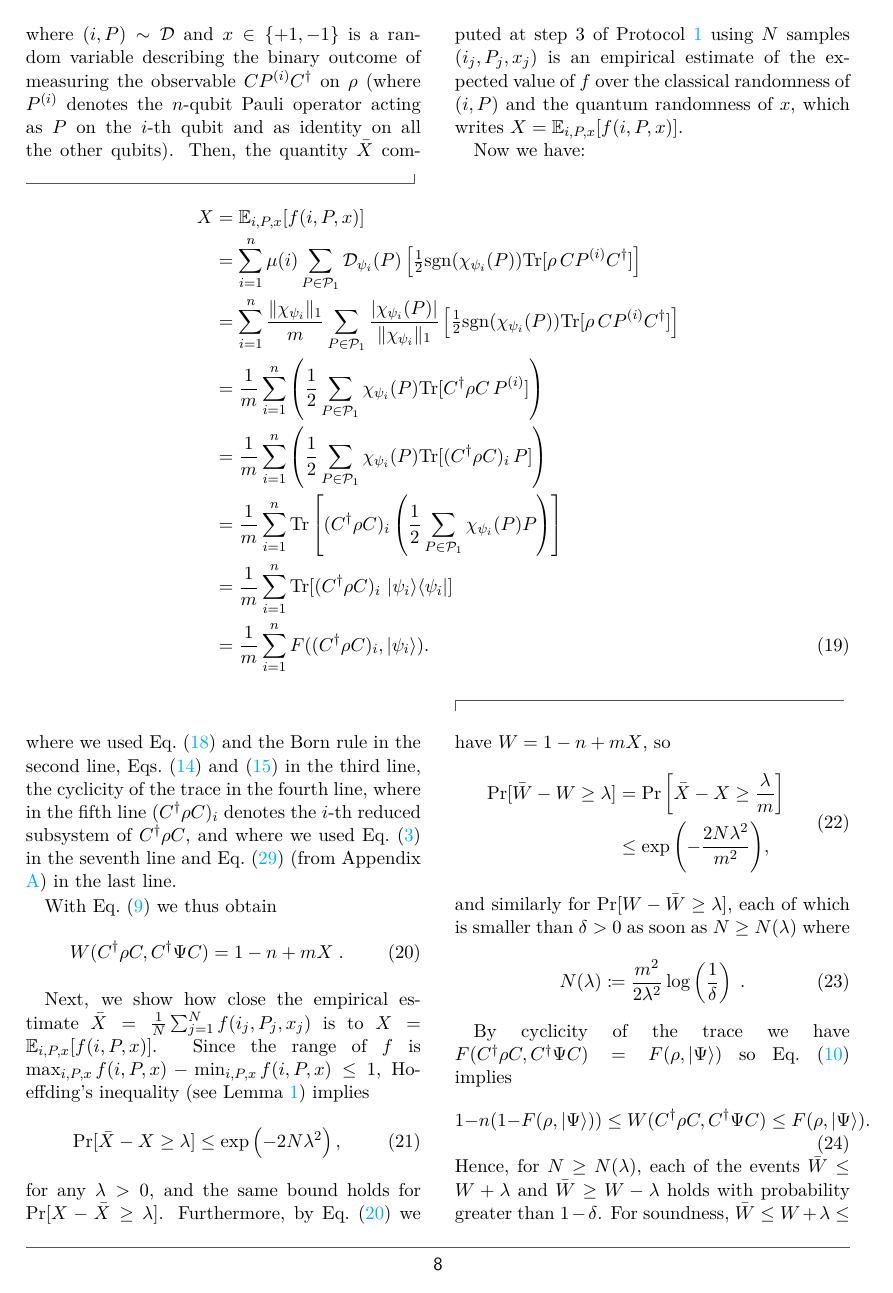
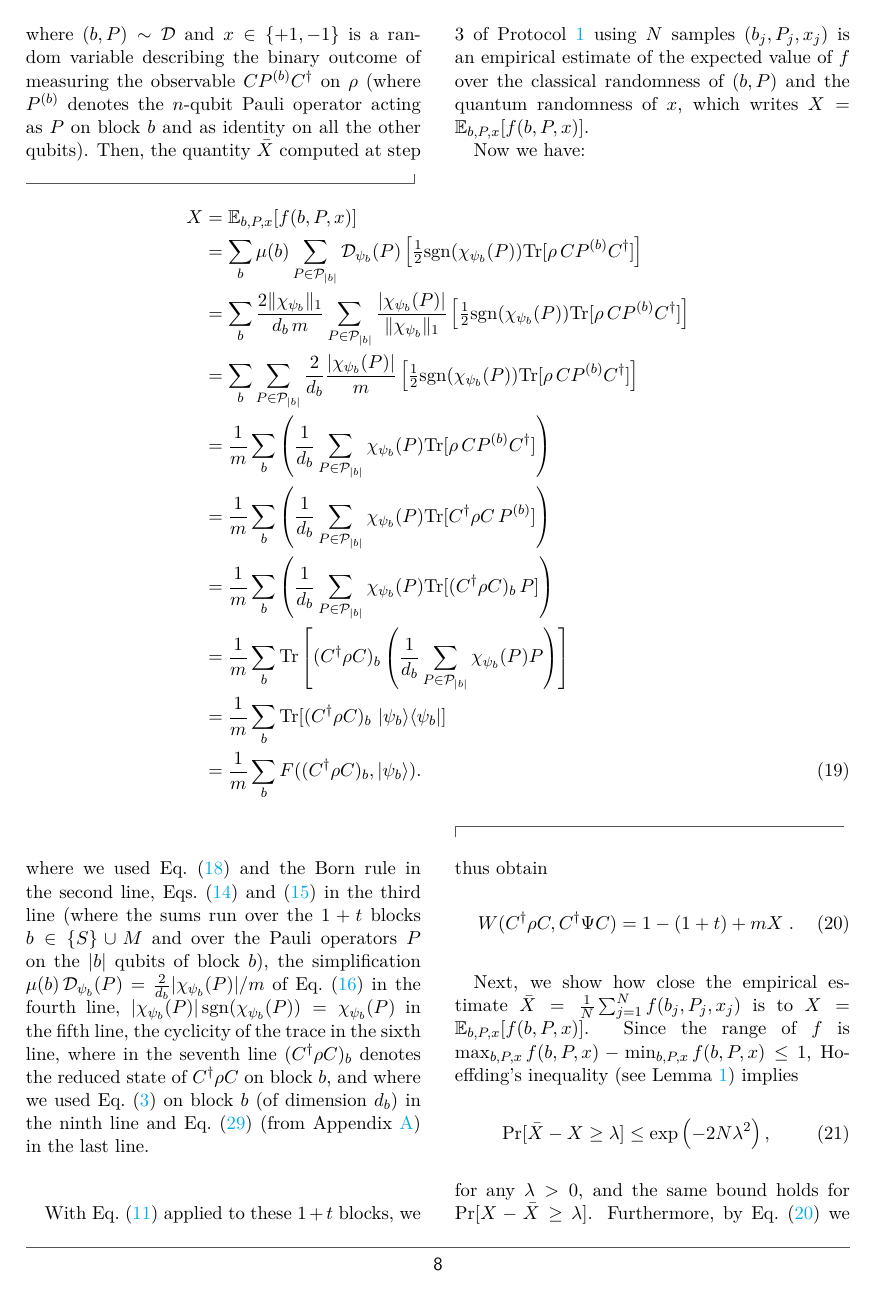
Before and after one commit to jemappellesami/DV-Verif, a LaTeX document (revision/main.tex): page 8 of 18. Compiled offline with pdfLaTeX.

Commit message:
R1.2, point 7: proof of Theorem 1 on blocks
Same proof with blocks b in {S} u M instead of qubits; the derivation
writes mu(b) and D_psi_b with their l1-norms, then the simplification of
Eq. (DpsiPi) and |chi| sgn(chi) = chi as separate lines (as asked on v1).
W = 1-(1+t)+mX, robustness with B = 1+t (inequality split over two lines,
which also removes an overfull line of v2), N_iid in
O((1+t)^2/eps^2 log(1/delta)) since m <= 2+t(1+sqrt3).

Co-Authored-By: Claude Opus 5.5 <noreply@anthropic.com>

```diff
--- a/revision/main.tex
+++ b/revision/main.tex
@@ -383,29 +383,31 @@ Without loss of generality, we can write the product state $\bigotimes_{i=1}^n\k
         \begin{equation}
         \label{def_f}
-            f(i,P,x)\coloneqq \tfrac 1 2 \sgn(\chi_{\psi_i}(P)) \times x\;,
+            f(b,P,x)\coloneqq \tfrac 1 2 \sgn(\chi_{\psi_b}(P)) \times x\;,
         \end{equation}
-            where $(i,P)\sim\mathcal D$ and $x\in\{+1, -1\}$ is a random variable describing the binary outcome of measuring the observable $C P^{(i)}C^\dagger$ on $\rho$ (where $P^{(i)}$ denotes the $n$-qubit Pauli operator acting as $P$ on the $i$-th qubit and as identity on all the other qubits). Then, the quantity $\bar X$ computed at step $3$ of Protocol~\ref{protocol:certification} using $N$ samples $(i_j,P_j,x_j)$ is an empirical estimate of the expected value of $f$ over the classical randomness of $(i,P)$ and the quantum randomness of $x$, which writes $X=\mathbb E_{i,P,x}[f(i,P,x)]$.
+            where $(b,P)\sim\mathcal D$ and $x\in\{+1, -1\}$ is a random variable describing the binary outcome of measuring the observable $C P^{(b)}C^\dagger$ on $\rho$ (where $P^{(b)}$ denotes the $n$-qubit Pauli operator acting as $P$ on block $b$ and as identity on all the other qubits). Then, the quantity $\bar X$ computed at step $3$ of Protocol~\ref{protocol:certification} using $N$ samples $(b_j,P_j,x_j)$ is an empirical estimate of the expected value of $f$ over the classical randomness of $(b,P)$ and the quantum randomness of $x$, which writes $X=\mathbb E_{b,P,x}[f(b,P,x)]$.
 
         Now we have:
 \begin{widetext}
 \begin{align}
-    X &= \mathbb E_{i,P,x}[f(i,P,x)] \nonumber \\
-    &= \sum_{i=1}^n \mu(i) \sum_{P \in \mathcal{P}_1} \mathcal{D}_{\psi_i}(P) \left[ \tfrac 1 2 \sgn(\chi_{\psi_i}(P)) \Tr[\rho \, C P^{(i)} C^\dagger] \right] \nonumber \\
-    &= \sum_{i=1}^n \frac{\|\chi_{\psi_i}\|_1}{\np} \sum_{P \in \mathcal{P}_1} \frac{|\chi_{\psi_i}(P)|}{\|\chi_{\psi_i}\|_1} \left[ \tfrac 1 2 \sgn(\chi_{\psi_i}(P)) \Tr[\rho \, C P^{(i)} C^\dagger] \right] \nonumber \\
-    &= \frac{1}{\np} \sum_{i=1}^n \left( \frac{1}{2} \sum_{P \in \mathcal{P}_1} \chi_{\psi_i}(P) \Tr[C^\dagger \rho C \, P^{(i)}] \right) \nonumber \\
-    &= \frac{1}{\np} \sum_{i=1}^n \left( \frac{1}{2} \sum_{P \in \mathcal{P}_1} \chi_{\psi_i}(P) \Tr[(C^\dagger \rho C)_i \, P] \right) \nonumber \\
-    &= \frac{1}{\np} \sum_{i=1}^n \Tr\left[ (C^\dagger \rho C)_i \left( \frac{1}{2} \sum_{P \in \mathcal{P}_1} \chi_{\psi_i}(P) P \right) \right] \nonumber \\
-    &= \frac{1}{\np} \sum_{i=1}^n \Tr[(C^\dagger \rho C)_i \, \ketbra{\psi_i}] \nonumber \\
-    &= \frac{1}{\np} \sum_{i=1}^n F((C^\dagger \rho C)_i, \ket{\psi_i}).
+    X &= \mathbb E_{b,P,x}[f(b,P,x)] \nonumber \\
+    &= \sum_{b} \mu(b) \sum_{P \in \mathcal{P}_{|b|}} \mathcal{D}_{\psi_b}(P) \left[ \tfrac 1 2 \sgn(\chi_{\psi_b}(P)) \Tr[\rho \, C P^{(b)} C^\dagger] \right] \nonumber \\
+    &= \sum_{b} \frac{2\|\chi_{\psi_b}\|_1}{d_b\,\np} \sum_{P \in \mathcal{P}_{|b|}} \frac{|\chi_{\psi_b}(P)|}{\|\chi_{\psi_b}\|_1} \left[ \tfrac 1 2 \sgn(\chi_{\psi_b}(P)) \Tr[\rho \, C P^{(b)} C^\dagger] \right] \nonumber \\
+    &= \sum_{b} \sum_{P \in \mathcal{P}_{|b|}} \frac{2}{d_b}\frac{|\chi_{\psi_b}(P)|}{\np} \left[ \tfrac 1 2 \sgn(\chi_{\psi_b}(P)) \Tr[\rho \, C P^{(b)} C^\dagger] \right] \nonumber \\
+    &= \frac{1}{\np} \sum_{b} \left( \frac{1}{d_b} \sum_{P \in \mathcal{P}_{|b|}} \chi_{\psi_b}(P) \Tr[\rho \, C P^{(b)} C^\dagger] \right) \nonumber \\
+    &= \frac{1}{\np} \sum_{b} \left( \frac{1}{d_b} \sum_{P \in \mathcal{P}_{|b|}} \chi_{\psi_b}(P) \Tr[C^\dagger \rho C \, P^{(b)}] \right) \nonumber \\
+    &= \frac{1}{\np} \sum_{b} \left( \frac{1}{d_b} \sum_{P \in \mathcal{P}_{|b|}} \chi_{\psi_b}(P) \Tr[(C^\dagger \rho C)_b \, P] \right) \nonumber \\
+    &= \frac{1}{\np} \sum_{b} \Tr\left[ (C^\dagger \rho C)_b \left( \frac{1}{d_b} \sum_{P \in \mathcal{P}_{|b|}} \chi_{\psi_b}(P) P \right) \right] \nonumber \\
+    &= \frac{1}{\np} \sum_{b} \Tr[(C^\dagger \rho C)_b \, \ketbra{\psi_b}] \nonumber \\
+    &= \frac{1}{\np} \sum_{b} F((C^\dagger \rho C)_b, \ket{\psi_b}).
 \end{align}
 %
 \end{widetext}
-        where we used Eq.~\eqref{def_f} and the Born rule in the second line, Eqs.~\eqref{mu_i} and~\eqref{Dpsi_iP} in the third line, the cyclicity of the trace in the fourth line, where in the fifth line $(C^\dag\rho C)_i$ denotes the $i$-th reduced subsystem of $C^\dag\rho C$, and where we used Eq.~\eqref{expansion} in the seventh line and Eq.~\eqref{fidover} (from Appendix \ref{sec:prelim}) in the last line.
+        where we used Eq.~\eqref{def_f} and the Born rule in the second line, Eqs.~\eqref{mu_i} and~\eqref{Dpsi_iP} in the third line (where the sums run over the $1+t$ blocks $b\in\{S\}\cup M$ and over the Pauli operators $P$ on the $|b|$ qubits of block $b$), the simplification $\mu(b)\,\pdist_{\psi_b}(P)=\frac{2}{d_b}|\chi_{\psi_b}(P)|/\np$ of Eq.~\eqref{DpsiPi} in the fourth line, $|\chi_{\psi_b}(P)|\,\sgn(\chi_{\psi_b}(P))=\chi_{\psi_b}(P)$ in the fifth line, the cyclicity of the trace in the sixth line, where in the seventh line $(C^\dag\rho C)_b$ denotes the reduced state of $C^\dag\rho C$ on block $b$, and where we used Eq.~\eqref{expansion} on block $b$ (of dimension $d_b$) in the ninth line and Eq.~\eqref{fidover} (from Appendix \ref{sec:prelim}) in the last line.
 
-        With Eq.~\eqref{eq:prelims:witness} we thus obtain
+        With Eq.~\eqref{eq:prelims:blockwitness} applied to these $1+t$ blocks, we thus obtain
         \begin{equation}
             \label{eq:equality witness sum of fid}
-            W(C^\dagger\rho C,C^\dagger\Psi C) = 1-n+\np X\; .
+            W(C^\dagger\rho C,C^\dagger\Psi C) = 1-(1+t)+\np X\; .
         \end{equation}
 
 
@@ -419,7 +421,7 @@ Without loss of generality, we can write the product state $\bigotimes_{i=1}^n\k
             \end{figure*}
 
 
-        Next, we show how close the empirical estimate $\bar X=\frac1N\sum_{j=1}^Nf(i_j,P_j,x_j)$ is to $X=\mathbb E_{i,P,x}[f(i,P,x)]$. Since the range of $f$ is $\max_{i,P,x}f(i,P,x)-\min_{i,P,x}f(i,P,x)\leq1$, Hoeffding's inequality (see Lemma \ref{lemma:prelim:hoeffding}) implies
+        Next, we show how close the empirical estimate $\bar X=\frac1N\sum_{j=1}^Nf(b_j,P_j,x_j)$ is to $X=\mathbb E_{b,P,x}[f(b,P,x)]$. Since the range of $f$ is $\max_{b,P,x}f(b,P,x)-\min_{b,P,x}f(b,P,x)\leq1$, Hoeffding's inequality (see Lemma \ref{lemma:prelim:hoeffding}) implies
         \begin{equation}
             \Pr[
             \bar X - X \geq \lambda
@@ -429,7 +431,7 @@ Without loss of generality, we can write the product state $\bigotimes_{i=1}^n\k
             \right),
         \end{equation}
         for any $\lambda>0$, and the same bound holds for $\Pr[X - \bar X \geq \lambda]$.
-        Furthermore, by Eq.\ (\ref{eq:equality witness sum of fid}) we have $W=1-n +\np X$, so
+        Furthermore, by Eq.\ (\ref{eq:equality witness sum of fid}) we have $W=1-(1+t) +\np X$, so
         \begin{equation}
             \begin{aligned}
             \mathrm{Pr}[
@@ -451,6 +453,5 @@ Without loss of generality, we can write the product state $\bigotimes_{i=1}^n\k
                 N(\lambda)\coloneqq\frac{\np^2}{2\lambda^2}\log\left(\dfrac{1}{\delta}\right)\; .
             \end{equation}
 
-        By cyclicity of the trace we have $F(C^\dagger\rho C,C^\dagger\Psi C)=F(\rho,\ket\Psi)$ so Eq.~\eqref{eq:prelims:witness:robustness} implies
+        By cyclicity of the trace we have $F(C^\dagger\rho C,C^\dagger\Psi C)=F(\rho,\ket\Psi)$ so Eq.~\eqref{eq:prelims:blockwitness:robustness} with $B=1+t$ implies
         \begin{equation}
-            1-n(1-F(\rho,\ket\Psi)) \leq W(C^\dagger\rho C,C^\dagger\Psi C) \leq F(\rho,\ket\Psi).
@@ -457,2 +462 @@ Without loss of generality, we can write the product state $\bigotimes_{i=1}^n\k
         \end{equation}
-        Hence, for $N\ge N(\lambda)$, each of the events $\bar W \leq W + \lambda$ and $\bar W \geq W - \lambda$ holds with probability greater than $1-\delta$. For soundness, $\bar W \leq W+\lambda \leq F(\rho,\ket\Psi)+\lambda$, so $F(\rho,\ket\Psi)<1-\epsilon$ implies $\bar W<1-\epsilon+\lambda$ with probability greater than $1-\delta$. For completeness, $\bar W \geq W-\lambda \geq 1-n(1-F(\rho,\ket\Psi))-\lambda$, so $F(\rho,\ket\Psi)\ge1-\frac\epsilon{3n}$ implies $\bar W\ge1-\epsilon/3-\lambda$ with probability greater than $1-\delta$. Setting $\lambda=\epsilon/3$ concludes the proof, with $\Niid=N(\epsilon/3)\in\mathcal O(\frac{n^2}{\epsilon^2}\log(\frac{1}{\delta}))$ since $m\le n(1+\sqrt3)$.
```
Also changed, not shown: revision/main.tex (9 more changed lines).
